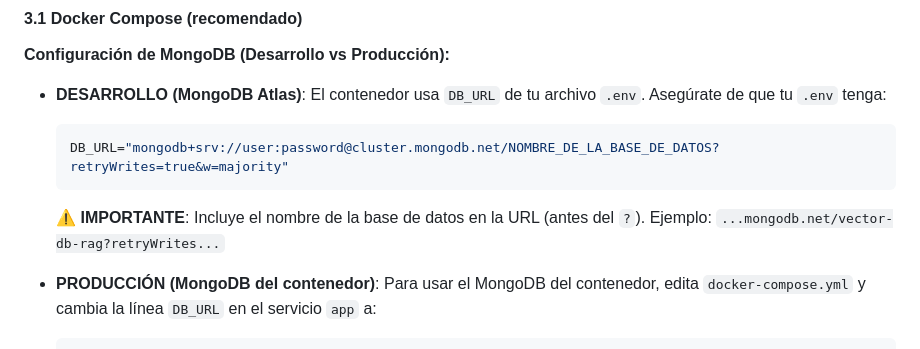
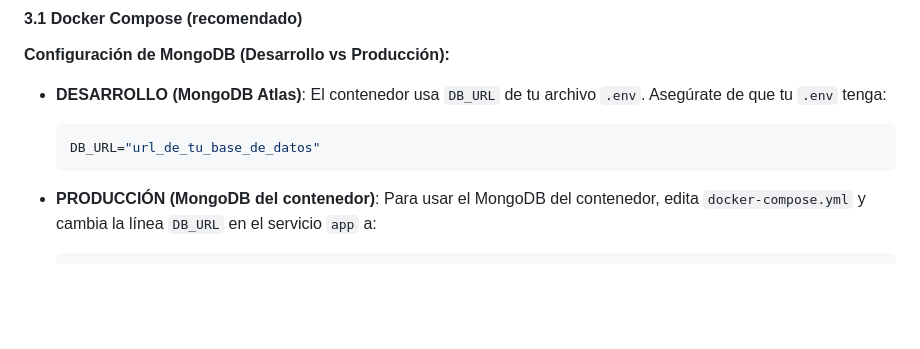
Before and after one commit to Luis-Leonidas-Fernandez/RAG-Retrieval-Augmented-Generation, a Markdown page: COMANDOS.md, the part around the change. Rendered like a GitHub page; blank space fills up the shorter version.

Commit message:
soluction key db

````diff
--- a/COMANDOS.md
+++ b/COMANDOS.md
@@ -98,9 +98,8 @@ npm install
 
 - **DESARROLLO (MongoDB Atlas)**: El contenedor usa `DB_URL` de tu archivo `.env`. Asegúrate de que tu `.env` tenga:
   ```bash
-  DB_URL="mongodb+srv://user:password@cluster.mongodb.net/NOMBRE_DE_LA_BASE_DE_DATOS?retryWrites=true&w=majority"
+  DB_URL="url_de_tu_base_de_datos"
   ```
-  ⚠️ **IMPORTANTE**: Incluye el nombre de la base de datos en la URL (antes del `?`). Ejemplo: `...mongodb.net/vector-db-rag?retryWrites...`
 
 - **PRODUCCIÓN (MongoDB del contenedor)**: Para usar el MongoDB del contenedor, edita `docker-compose.yml` y cambia la línea `DB_URL` en el servicio `app` a:
   ```yaml
````
